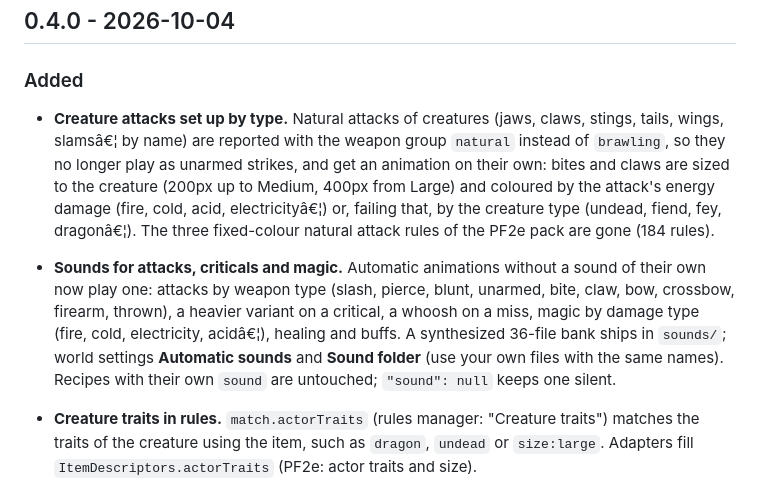
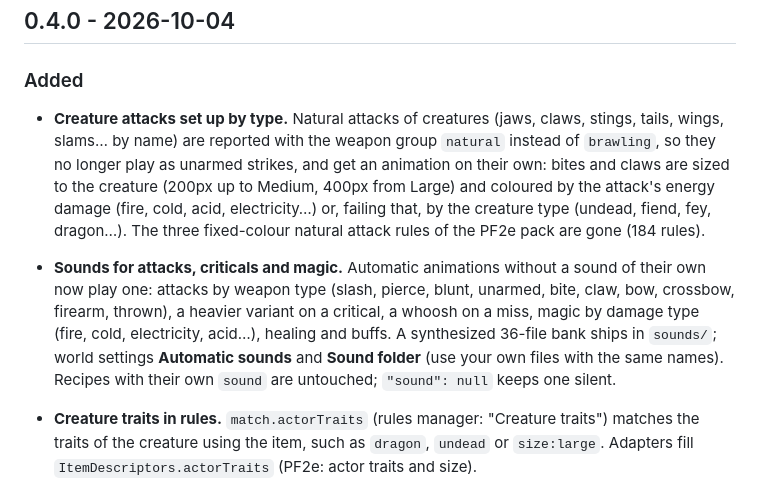
Before and after one commit to sargas79/sargas-visual-automation, a Markdown page: CHANGELOG.md, the part around one of its changes. Drawn GitHub-style.

Commit message:
Fix changelog encoding
Co-Authored-By: Claude Fable 5.1 <noreply@anthropic.com>

```diff
--- a/CHANGELOG.md
+++ b/CHANGELOG.md
@@ -17,8 +17,8 @@
 
 ### Added
 
-- **Creature attacks set up by type.** Natural attacks of creatures (jaws, claws, stings, tails, wings, slamsâ€¦ by name) are reported with the weapon group `natural` instead of `brawling`, so they no longer play as unarmed strikes, and get an animation on their own: bites and claws are sized to the creature (200px up to Medium, 400px from Large) and coloured by the attack's energy damage (fire, cold, acid, electricityâ€¦) or, failing that, by the creature type (undead, fiend, fey, dragonâ€¦). The three fixed-colour natural attack rules of the PF2e pack are gone (184 rules).
-- **Sounds for attacks, criticals and magic.** Automatic animations without a sound of their own now play one: attacks by weapon type (slash, pierce, blunt, unarmed, bite, claw, bow, crossbow, firearm, thrown), a heavier variant on a critical, a whoosh on a miss, magic by damage type (fire, cold, electricity, acidâ€¦), healing and buffs. A synthesized 36-file bank ships in `sounds/`; world settings **Automatic sounds** and **Sound folder** (use your own files with the same names). Recipes with their own `sound` are untouched; `"sound": null` keeps one silent.
+- **Creature attacks set up by type.** Natural attacks of creatures (jaws, claws, stings, tails, wings, slams… by name) are reported with the weapon group `natural` instead of `brawling`, so they no longer play as unarmed strikes, and get an animation on their own: bites and claws are sized to the creature (200px up to Medium, 400px from Large) and coloured by the attack's energy damage (fire, cold, acid, electricity…) or, failing that, by the creature type (undead, fiend, fey, dragon…). The three fixed-colour natural attack rules of the PF2e pack are gone (184 rules).
+- **Sounds for attacks, criticals and magic.** Automatic animations without a sound of their own now play one: attacks by weapon type (slash, pierce, blunt, unarmed, bite, claw, bow, crossbow, firearm, thrown), a heavier variant on a critical, a whoosh on a miss, magic by damage type (fire, cold, electricity, acid…), healing and buffs. A synthesized 36-file bank ships in `sounds/`; world settings **Automatic sounds** and **Sound folder** (use your own files with the same names). Recipes with their own `sound` are untouched; `"sound": null` keeps one silent.
 - **Creature traits in rules.** `match.actorTraits` (rules manager: "Creature traits") matches the traits of the creature using the item, such as `dragon`, `undead` or `size:large`. Adapters fill `ItemDescriptors.actorTraits` (PF2e: actor traits and size).
 
 - **Turn animations off for a character.** A button in the animation overview header (owner or GM) silences the character: nothing it does animates and nothing lands on its tokens, while other characters keep animating. Also `SVA.automation.setActorDisabled(actor, true)` / `isActorDisabled(actor)`.
```
Also changed, not shown: other parts of CHANGELOG.md (+1 -1 lines).
